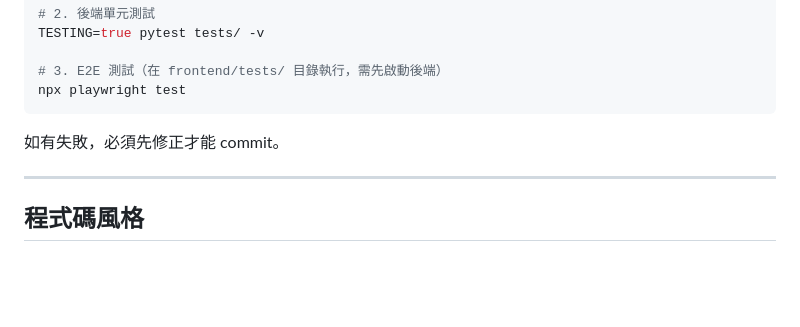
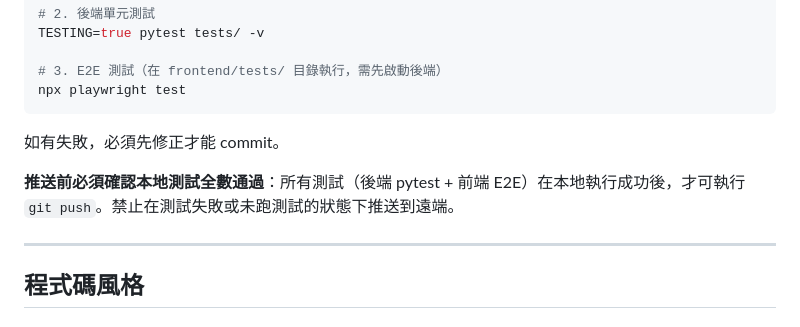
Before and after one commit to Cody8722/accounting-system, a Markdown page: CLAUDE.md, the part around the change. GitHub-like rendering; blank space fills up the shorter version.

Commit message:
docs: 新增推送前須本地測試通過規則

```diff
--- a/CLAUDE.md
+++ b/CLAUDE.md
@@ -170,6 +170,8 @@ npx playwright test
 
 如有失敗，必須先修正才能 commit。
 
+**推送前必須確認本地測試全數通過**：所有測試（後端 pytest + 前端 E2E）在本地執行成功後，才可執行 `git push`。禁止在測試失敗或未跑測試的狀態下推送到遠端。
+
 ---
 
 ## 程式碼風格
```
